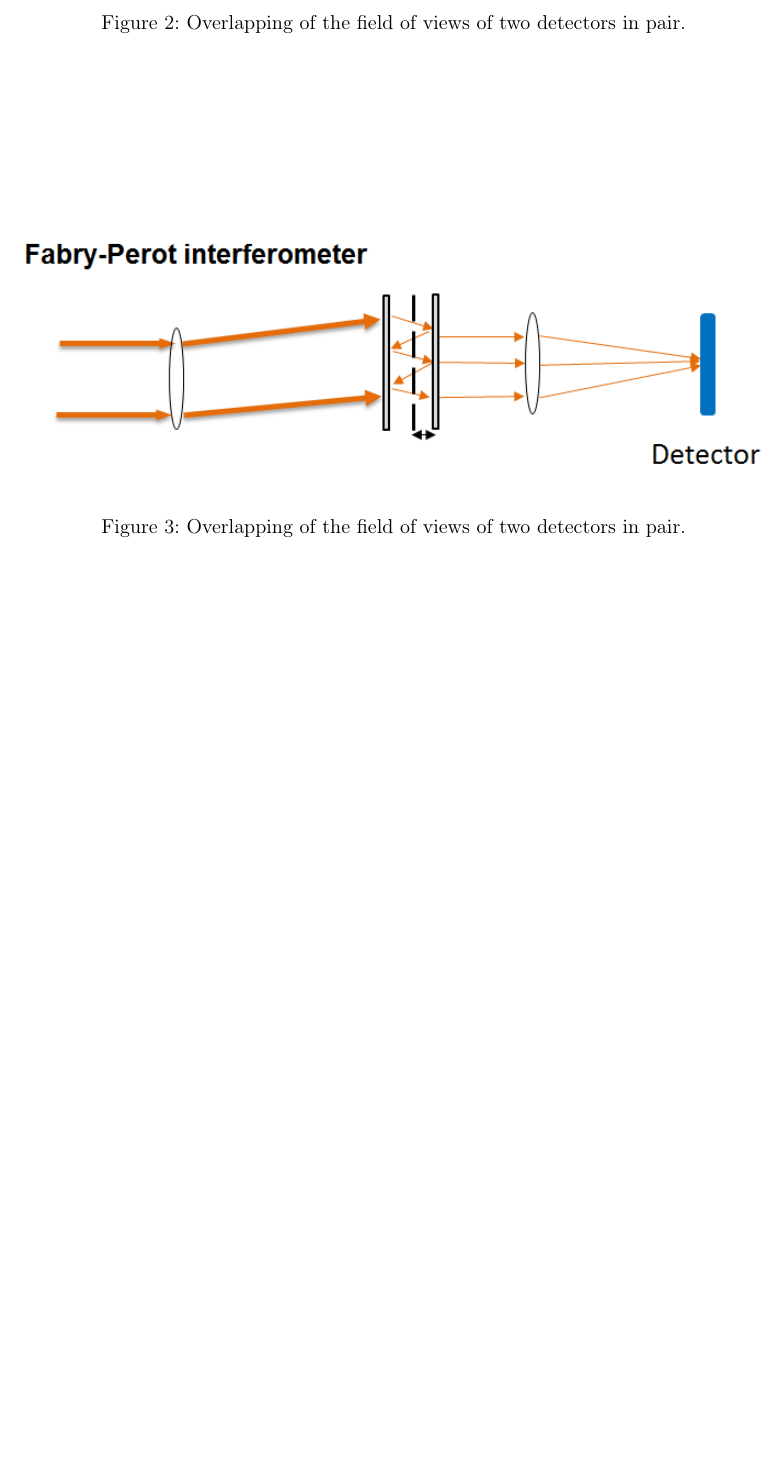
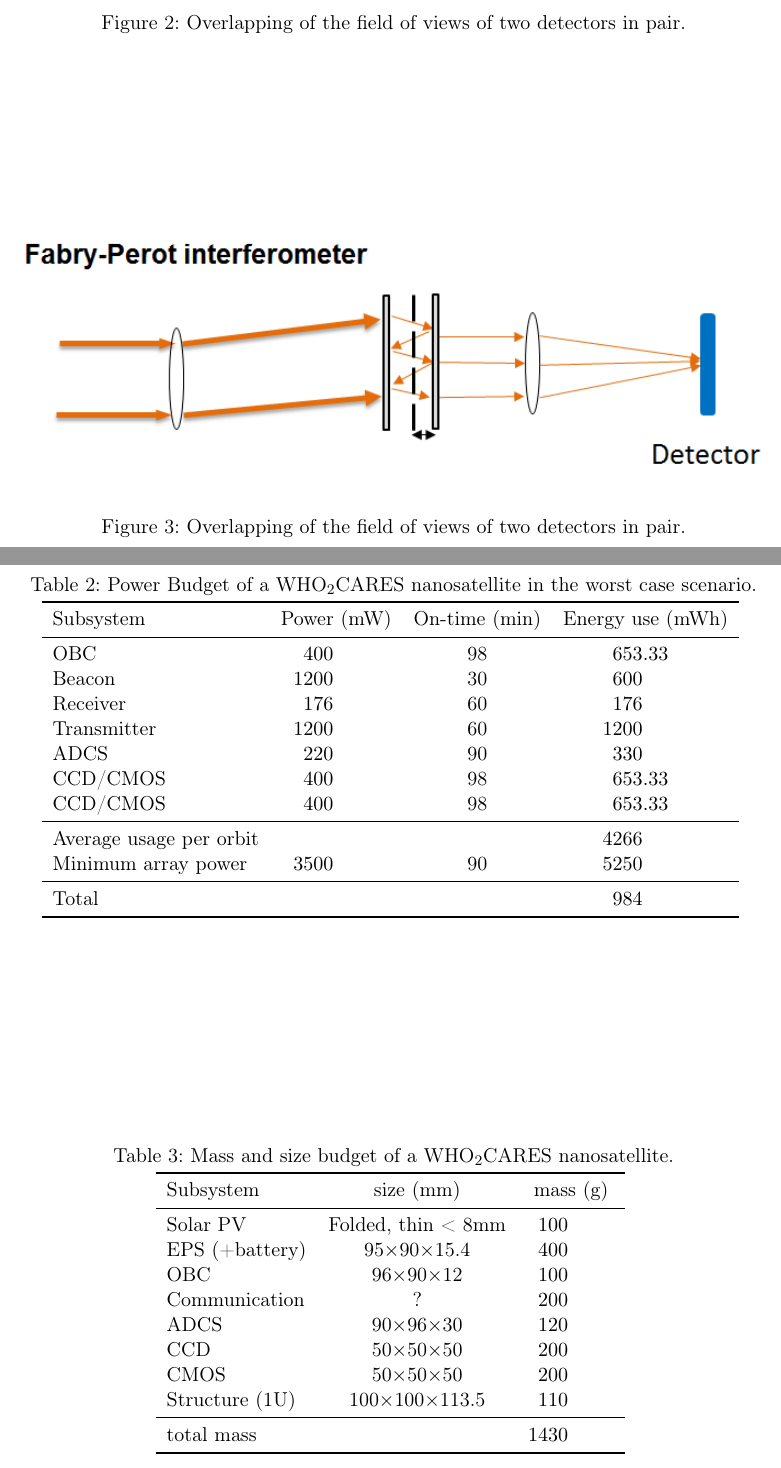
Before and after one commit to simonpf/erca_nanosat, a LaTeX document (whocares_proposal.tex): part of page 10 of 10 before the commit and two parts of pages 10 and 11 of 12 after it, the two joined at a grey line, cut so that both start at the same text, the shorter picture padded with empty space. Compiled offline with pdfLaTeX.

Commit message:
overall design + starting budget

```diff
--- a/whocares_proposal.tex
+++ b/whocares_proposal.tex
@@ -6,6 +6,7 @@
 \usepackage{graphicx}
 \usepackage{grffile}
 \usepackage{longtable}
+\usepackage{booktabs}
 \usepackage{wrapfig}
 \usepackage{rotating}
 \usepackage[normalem]{ulem}
@@ -28,7 +29,7 @@
  pdftitle={WHO$_2$CARES - Mission Proposal},
  pdfkeywords={},
  pdfsubject={},
- pdfcreator={Emacs 24.5.1 (Org mode 9.0.8)},
+ pdfcreator={Emacs 24.5.1 (Org mode 9.0.8)}, % No advertising! I use vim! =)
  pdflang={English}}
 \begin{document}
 
@@ -499,6 +501,7 @@ and hence are suitable for remote sensing applications [2].
 \centering
 \includegraphics[width=0.6\textwidth]{img/eng_fig_1}
 \caption{Overlapping of the field of views of two detectors in pair.}
+\label{fig:eng_fig_1}
 \end{figure}
 
 \begin{figure}[hbpt]
@@ -508,0 +523,24 @@ and hence are suitable for remote sensing applications [2].
+\begin{table}
+    \centering
+    \caption{Power Budget of a \whocares nanosatellite in the worst case
+    scenario.}
+    \begin{tabular}{lScS}
+        \toprule
+        Subsystem               & {Power (mW)} & On-time (min) & {Energy use (mWh)}\\
+        \midrule
+        OBC                     & 400        & 98            & 653.33\\
+        Beacon                  & 1200       & 30            & 600\\
+        Receiver                & 176        & 60            & 176\\
+        Transmitter             & 1200       & 60            & 1200\\
+        ADCS                    & 220        & 90            & 330\\
+        CCD/CMOS                & 400        & 98            & 653.33\\
+        CCD/CMOS                & 400        & 98            & 653.33\\
+        \midrule
+        Average usage per orbit &            &               & 4266\\
+        Minimum array power     & 3500       & 90            & 5250\\
+        \midrule
+        Total                   &            &               & 984\\
+        \bottomrule
+    \end{tabular}
+    \label{tab:powerbudget}
+\end{table}
@@ -508,0 +555,21 @@ and hence are suitable for remote sensing applications [2].
+\begin{table}
+    \centering
+    \caption{Mass and size budget of a WHO$_2$CARES nanosatellite.}
+    \begin{tabular}{lcS}
+        \toprule
+        Subsystem      & size (mm)          & {mass (g)}\\
+        \midrule
+        Solar PV       & Folded, thin < 8mm & 100\\
+        EPS (+battery) & 95×90×15.4         & 400\\
+        OBC            & 96×90×12           & 100\\
+        Communication  & ?                 & 200\\
+        ADCS           & 90×96×30           & 120\\
+        CCD            & 50×50×50           & 200\\
+        CMOS           & 50×50×50           & 200\\
+        Structure (1U) & 100×100×113.5      & 110\\
+        \midrule
+        total mass     &                    & 1430\\
+        \bottomrule
+    \end{tabular}
+    \label{tab:payload}
+\end{table}
```
Also changed, not shown: whocares_proposal.pdf, whocares_proposal.tex (61 more changed lines).
